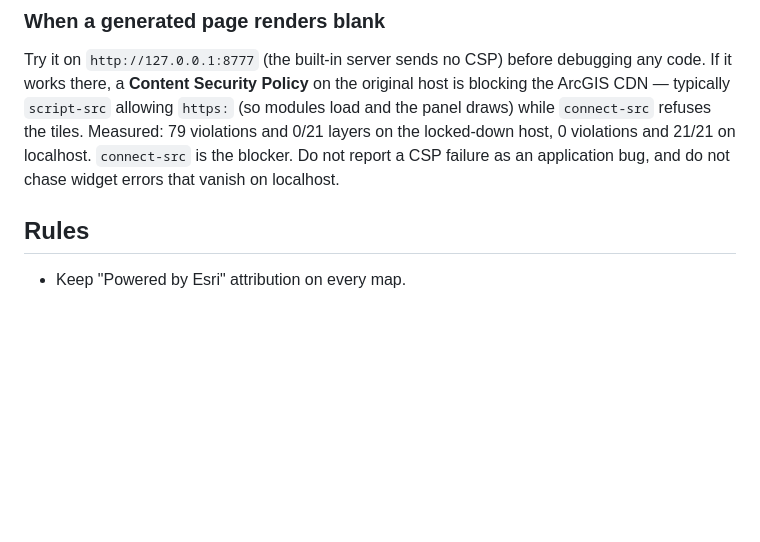
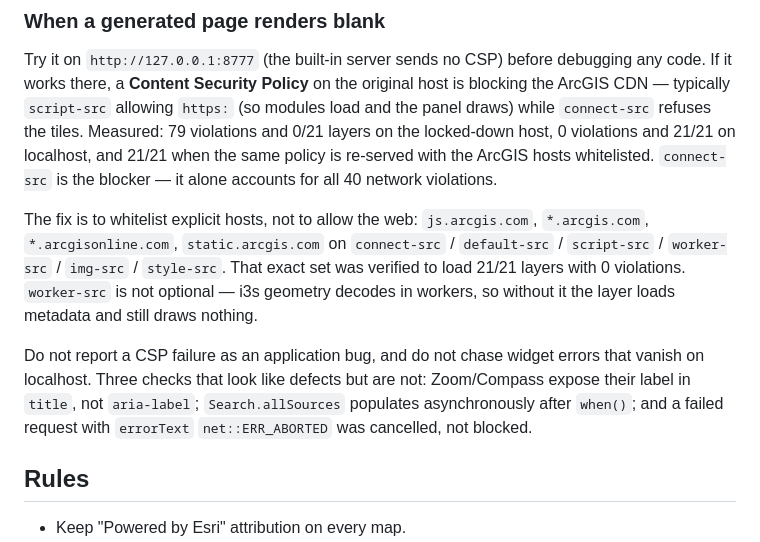
Before and after one commit to Cyruschu430/hk-spatial-mcp, a Markdown page: SKILL.md, the part around the change. Rendered like a GitHub page; blank space fills up the shorter version.

```diff
--- a/SKILL.md
+++ b/SKILL.md
@@ -215,8 +215,19 @@ Try it on `http://127.0.0.1:8777` (the built-in server sends no CSP) before debu
 works there, a **Content Security Policy** on the original host is blocking the ArcGIS CDN — typically
 `script-src` allowing `https:` (so modules load and the panel draws) while `connect-src` refuses the
 tiles. Measured: 79 violations and 0/21 layers on the locked-down host, 0 violations and 21/21 on
-localhost. `connect-src` is the blocker. Do not report a CSP failure as an application bug, and do not
-chase widget errors that vanish on localhost.
+localhost, and 21/21 when the same policy is re-served with the ArcGIS hosts whitelisted.
+`connect-src` is the blocker — it alone accounts for all 40 network violations.
+
+The fix is to whitelist explicit hosts, not to allow the web: `js.arcgis.com`, `*.arcgis.com`,
+`*.arcgisonline.com`, `static.arcgis.com` on `connect-src` / `default-src` / `script-src` /
+`worker-src` / `img-src` / `style-src`. That exact set was verified to load 21/21 layers with 0
+violations. `worker-src` is not optional — i3s geometry decodes in workers, so without it the layer
+loads metadata and still draws nothing.
+
+Do not report a CSP failure as an application bug, and do not chase widget errors that vanish on
+localhost. Three checks that look like defects but are not: Zoom/Compass expose their label in
+`title`, not `aria-label`; `Search.allSources` populates asynchronously after `when()`; and a failed
+request with `errorText` `net::ERR_ABORTED` was cancelled, not blocked.
 
 ## Rules
 
```
Also changed, not shown: README.md (+25 -11 lines).
